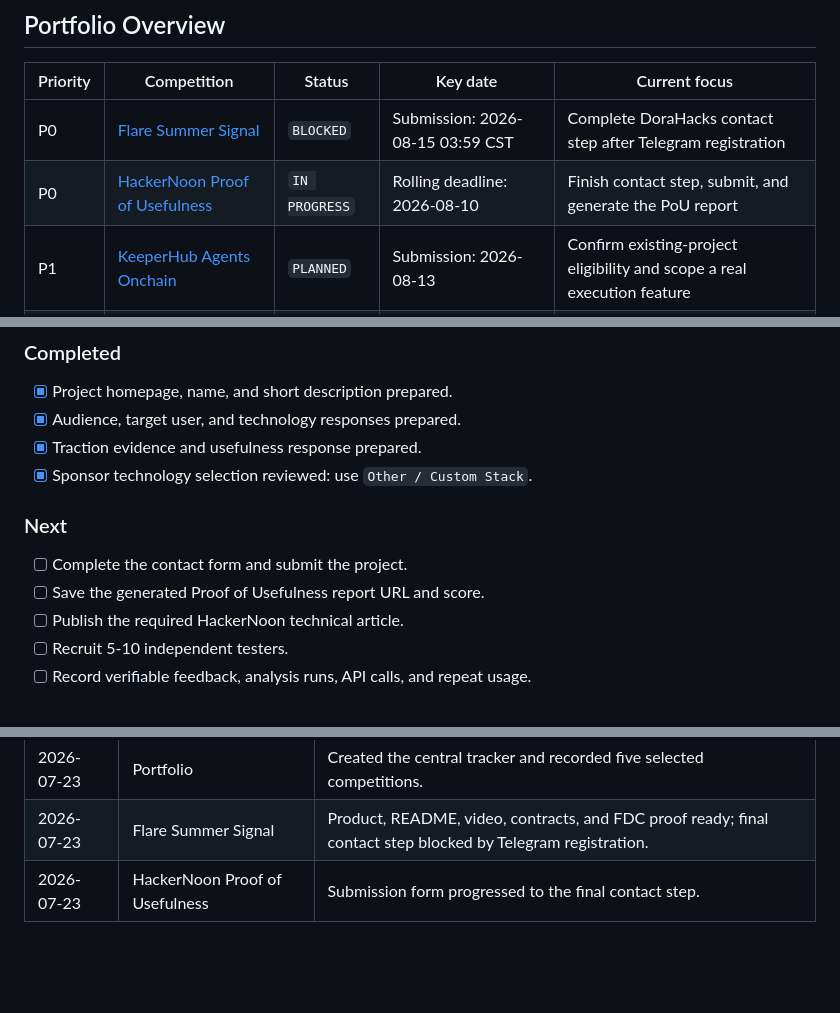
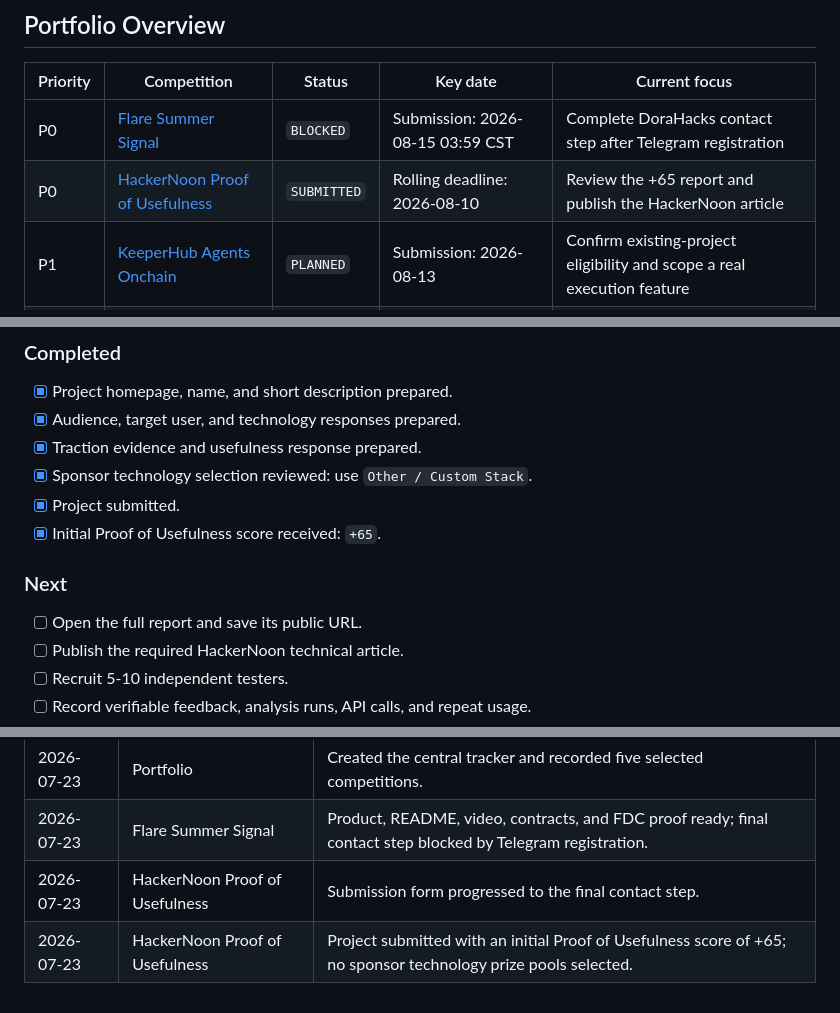
Before and after one commit to ZOELIU2333/flare-risk-oracle, a Markdown page: docs/HACKATHON_TRACKER.md, 3 parts joined by grey strips. Drawn GitHub-style; blank space fills up the shorter version.

Commit message:
Record Proof of Usefulness submission

```diff
--- a/docs/HACKATHON_TRACKER.md
+++ b/docs/HACKATHON_TRACKER.md
@@ -20,7 +20,7 @@ secrets, API keys, or other private information here.
 | Priority | Competition | Status | Key date | Current focus |
 |---|---|---|---|---|
 | P0 | [Flare Summer Signal](https://dorahacks.io/hackathon/flaresummersignal/detail) | `BLOCKED` | Submission: 2026-08-15 03:59 CST | Complete DoraHacks contact step after Telegram registration |
-| P0 | [HackerNoon Proof of Usefulness](https://proofofusefulness.com/) | `IN PROGRESS` | Rolling deadline: 2026-08-10 | Finish contact step, submit, and generate the PoU report |
+| P0 | [HackerNoon Proof of Usefulness](https://proofofusefulness.com/) | `SUBMITTED` | Rolling deadline: 2026-08-10 | Review the +65 report and publish the HackerNoon article |
 | P1 | [KeeperHub Agents Onchain](https://dorahacks.io/hackathon/agents-onchain/detail) | `PLANNED` | Submission: 2026-08-13 | Confirm existing-project eligibility and scope a real execution feature |
 | P1 | [ETHOnline 2026](https://ethglobal.com/events) | `PLANNED` | Event: 2026-09-04 to 2026-09-16 | Apply and confirm availability of a Continuity track |
 | P2 | [XRPL Make Waves](https://luma.com/make-waves-on-xrpl) | `PLANNED` | Program ends: 2026-09-21 | Apply with an XRPL Mainnet extension proposal |
@@ -84,11 +84,12 @@ about being in early public beta and not yet having material user traction.
 - [x] Audience, target user, and technology responses prepared.
 - [x] Traction evidence and usefulness response prepared.
 - [x] Sponsor technology selection reviewed: use `Other / Custom Stack`.
+- [x] Project submitted.
+- [x] Initial Proof of Usefulness score received: `+65`.
 
 ### Next
 
-- [ ] Complete the contact form and submit the project.
-- [ ] Save the generated Proof of Usefulness report URL and score.
+- [ ] Open the full report and save its public URL.
 - [ ] Publish the required HackerNoon technical article.
 - [ ] Recruit 5-10 independent testers.
 - [ ] Record verifiable feedback, analysis runs, API calls, and repeat usage.
@@ -186,3 +187,4 @@ would not be competitive.
 | 2026-07-23 | Portfolio | Created the central tracker and recorded five selected competitions. |
 | 2026-07-23 | Flare Summer Signal | Product, README, video, contracts, and FDC proof ready; final contact step blocked by Telegram registration. |
 | 2026-07-23 | HackerNoon Proof of Usefulness | Submission form progressed to the final contact step. |
+| 2026-07-23 | HackerNoon Proof of Usefulness | Project submitted with an initial Proof of Usefulness score of +65; no sponsor technology prize pools selected. |
```
